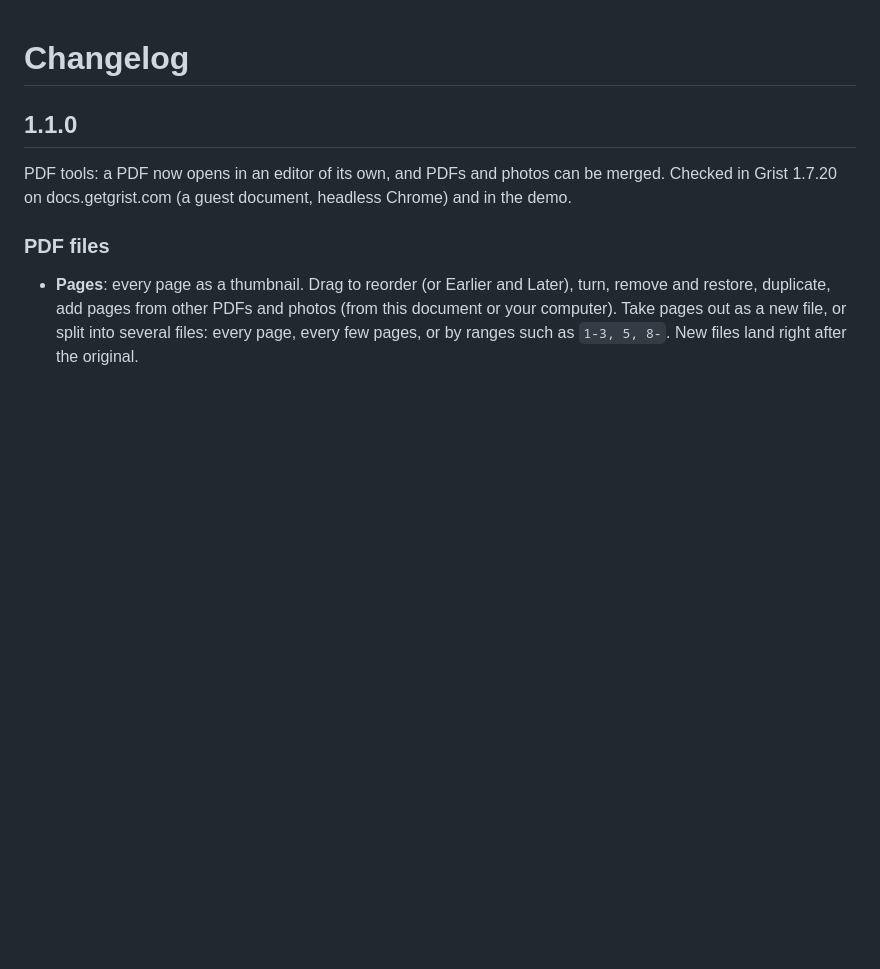
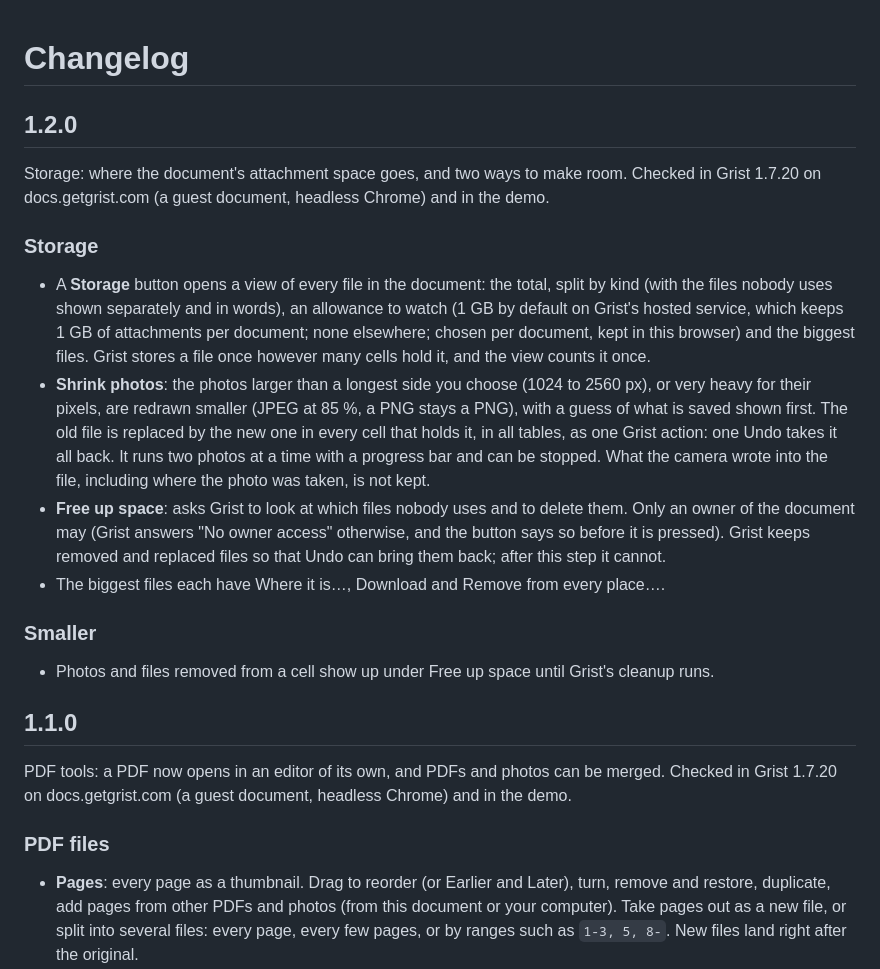
Before and after one commit to anupress/grist-file-studio, a Markdown page: CHANGELOG.md, the part around the change. GitHub-like rendering; blank space fills up the shorter version.

```diff
--- a/CHANGELOG.md
+++ b/CHANGELOG.md
@@ -1,4 +1,27 @@
 # Changelog
+
+## 1.2.0
+
+Storage: where the document's attachment space goes, and two ways to make room. Checked in Grist 1.7.20 on
+docs.getgrist.com (a guest document, headless Chrome) and in the demo.
+
+### Storage
+- A **Storage** button opens a view of every file in the document: the total, split by kind (with the files nobody
+  uses shown separately and in words), an allowance to watch (1 GB by default on Grist's hosted service, which keeps
+  1 GB of attachments per document; none elsewhere; chosen per document, kept in this browser) and the biggest files.
+  Grist stores a file once however many cells hold it, and the view counts it once.
+- **Shrink photos**: the photos larger than a longest side you choose (1024 to 2560 px), or very heavy for their pixels,
+  are redrawn smaller (JPEG at 85 %, a PNG stays a PNG), with a guess of what is saved shown first. The old file is
+  replaced by the new one in every cell that holds it, in all tables, as one Grist action: one Undo takes it all back.
+  It runs two photos at a time with a progress bar and can be stopped. What the camera wrote into the file, including
+  where the photo was taken, is not kept.
+- **Free up space**: asks Grist to look at which files nobody uses and to delete them. Only an owner of the document
+  may (Grist answers "No owner access" otherwise, and the button says so before it is pressed). Grist keeps removed and
+  replaced files so that Undo can bring them back; after this step it cannot.
+- The biggest files each have Where it is…, Download and Remove from every place….
+
+### Smaller
+- Photos and files removed from a cell show up under Free up space until Grist's cleanup runs.
 
 ## 1.1.0
 
```
Also changed, not shown: README.md (+22 -1 lines), docs/images/storage.png (added), 16 other files.
